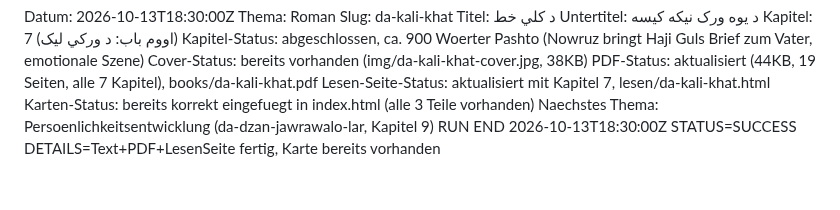
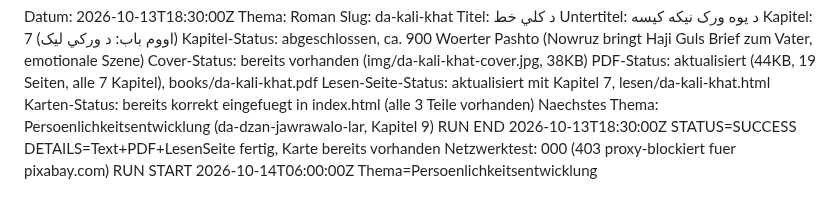
Before and after one commit to abdul12wahab/mogli-books, a Markdown page: .pipeline/STATE.md, the part around the change. Drawn GitHub-style.

Commit message:
Status: Lauf gestartet Persoenlichkeitsentwicklung
Co-Authored-By: Claude Sonnet 4.6 <noreply@anthropic.com>
Claude-Session: https://claude.ai/code/session_01K96TiW6ZojJHmjF2gjgPDn

```diff
--- a/.pipeline/STATE.md
+++ b/.pipeline/STATE.md
@@ -372,3 +372,5 @@ Lesen-Seite-Status: aktualisiert mit Kapitel 7, lesen/da-kali-khat.html
 Karten-Status: bereits korrekt eingefuegt in index.html (alle 3 Teile vorhanden)
 Naechstes Thema: Persoenlichkeitsentwicklung (da-dzan-jawrawalo-lar, Kapitel 9)
 RUN END 2026-10-13T18:30:00Z STATUS=SUCCESS DETAILS=Text+PDF+LesenSeite fertig, Karte bereits vorhanden
+Netzwerktest: 000 (403 proxy-blockiert fuer pixabay.com)
+RUN START 2026-10-14T06:00:00Z Thema=Persoenlichkeitsentwicklung
```
